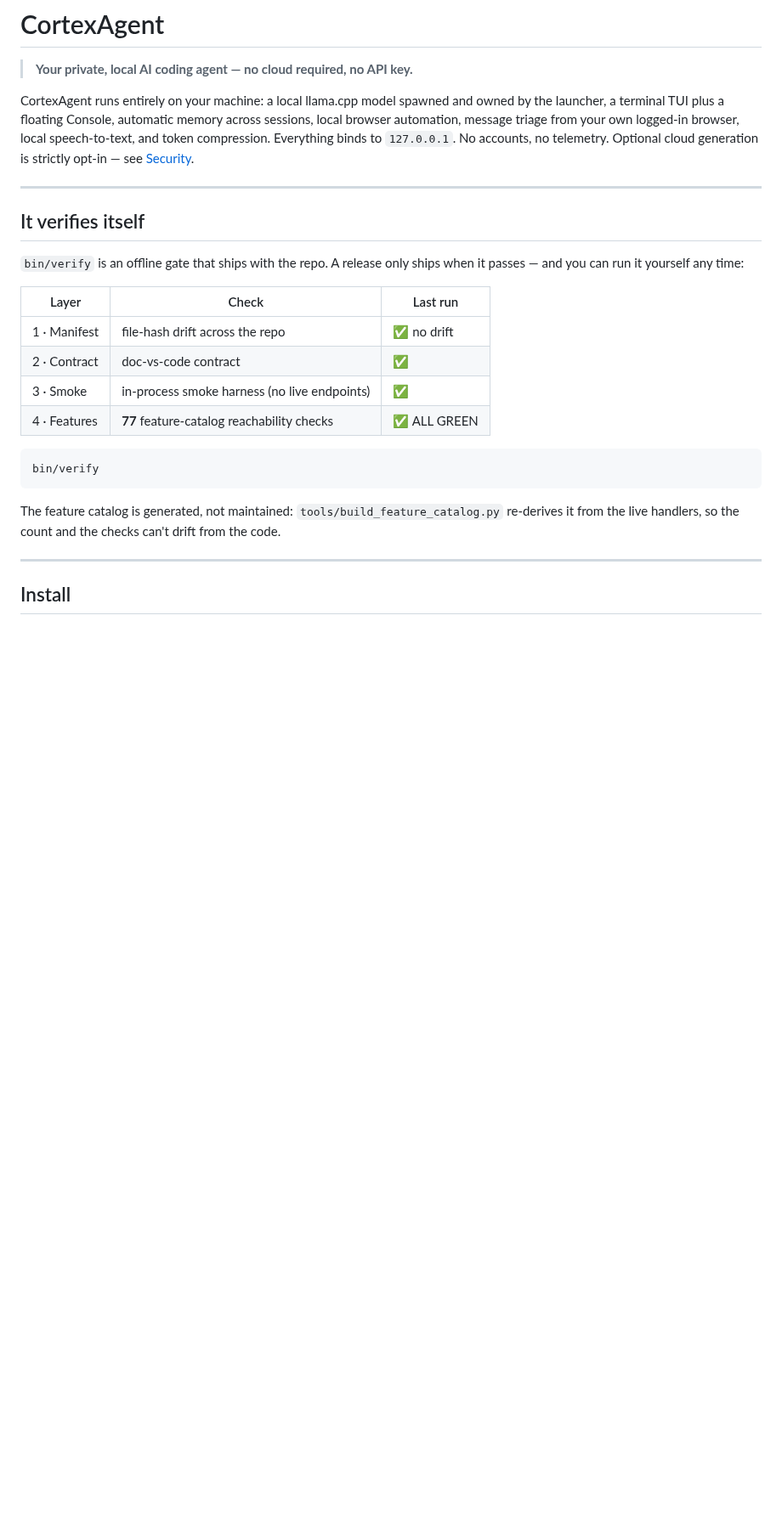
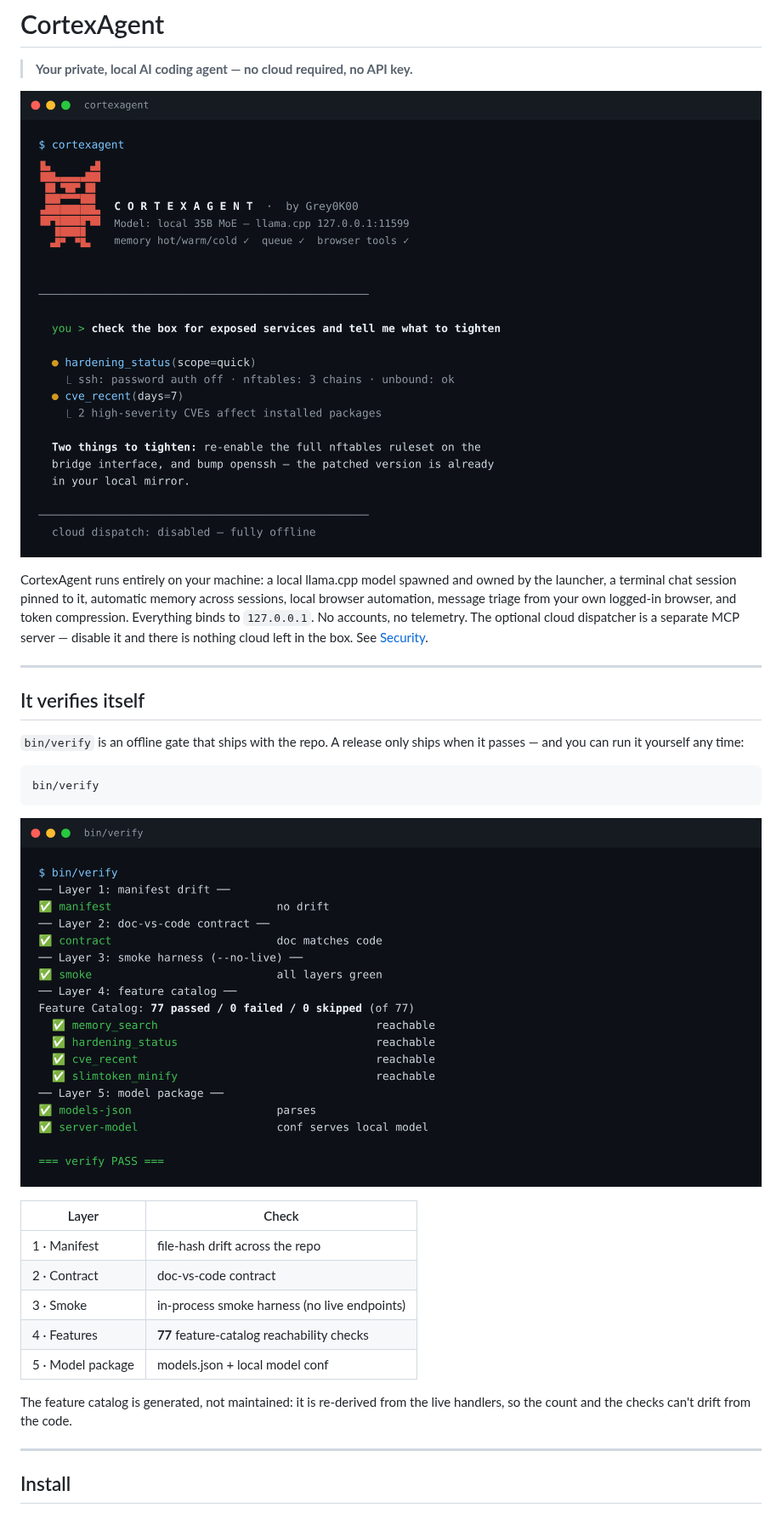
Before and after one commit to greyok00/cortexagent, a Markdown page: README.md, the part around one of its changes. Shown at 85% size. GitHub-like rendering; pictures changed too: assets/cortexagent-cli.png, assets/cortexagent-verify.png (added); blank space fills up the shorter version.

````diff
--- a/README.md
+++ b/README.md
@@ -2,7 +2,9 @@
 
 > **Your private, local AI coding agent — no cloud required, no API key.**
 
-CortexAgent runs entirely on your machine: a local llama.cpp model spawned and owned by the launcher, a terminal TUI plus a floating Console, automatic memory across sessions, local browser automation, message triage from your own logged-in browser, local speech-to-text, and token compression. Everything binds to `127.0.0.1`. No accounts, no telemetry. Optional cloud generation is strictly opt-in — see [Security](#security).
+![CortexAgent session](assets/cortexagent-cli.png)
+
+CortexAgent runs entirely on your machine: a local llama.cpp model spawned and owned by the launcher, a terminal chat session pinned to it, automatic memory across sessions, local browser automation, message triage from your own logged-in browser, and token compression. Everything binds to `127.0.0.1`. No accounts, no telemetry. The optional cloud dispatcher is a separate MCP server — disable it and there is nothing cloud left in the box. See [Security](#security).
 
 ---
 
@@ -10,18 +12,21 @@ CortexAgent runs entirely on your machine: a local llama.cpp model spawned and o
 
 `bin/verify` is an offline gate that ships with the repo. A release only ships when it passes — and you can run it yourself any time:
 
-| Layer | Check | Last run |
-|---|---|---|
-| 1 · Manifest | file-hash drift across the repo | ✅ no drift |
-| 2 · Contract | doc-vs-code contract | ✅ |
-| 3 · Smoke | in-process smoke harness (no live endpoints) | ✅ |
-| 4 · Features | **77** feature-catalog reachability checks | ✅ ALL GREEN |
-
 ```bash
 bin/verify
 ```
 
-The feature catalog is generated, not maintained: `tools/build_feature_catalog.py` re-derives it from the live handlers, so the count and the checks can't drift from the code.
+![bin/verify output](assets/cortexagent-verify.png)
+
+| Layer | Check |
+|---|---|
+| 1 · Manifest | file-hash drift across the repo |
+| 2 · Contract | doc-vs-code contract |
+| 3 · Smoke | in-process smoke harness (no live endpoints) |
+| 4 · Features | **77** feature-catalog reachability checks |
+| 5 · Model package | models.json + local model conf |
+
+The feature catalog is generated, not maintained: it is re-derived from the live handlers, so the count and the checks can't drift from the code.
 
 ---
 
````
Also changed, not shown: other parts of README.md (+38 -29 lines), assets/cortexagent-console.png (deleted), assets/cortexagent-doctor.png (added).
